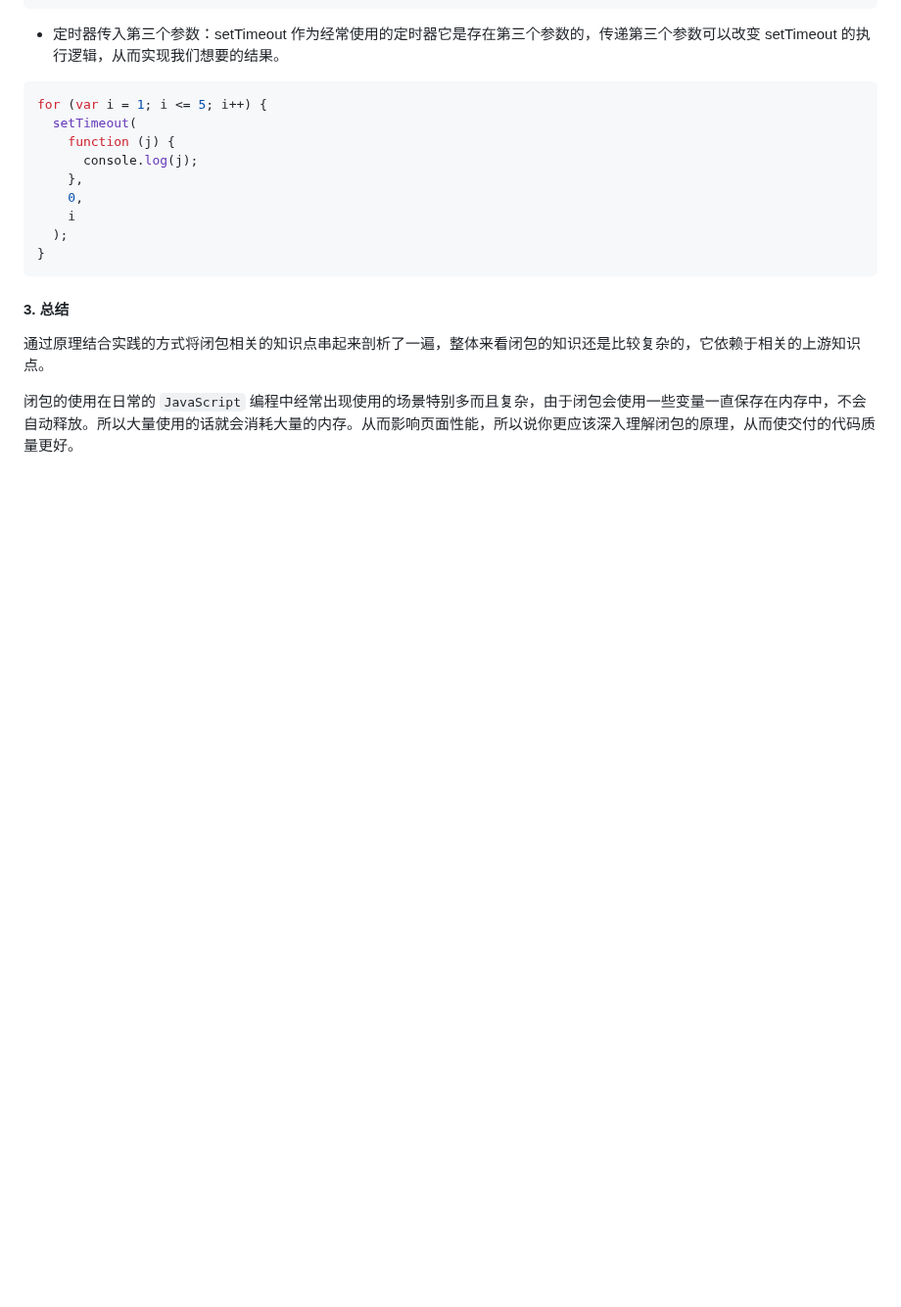
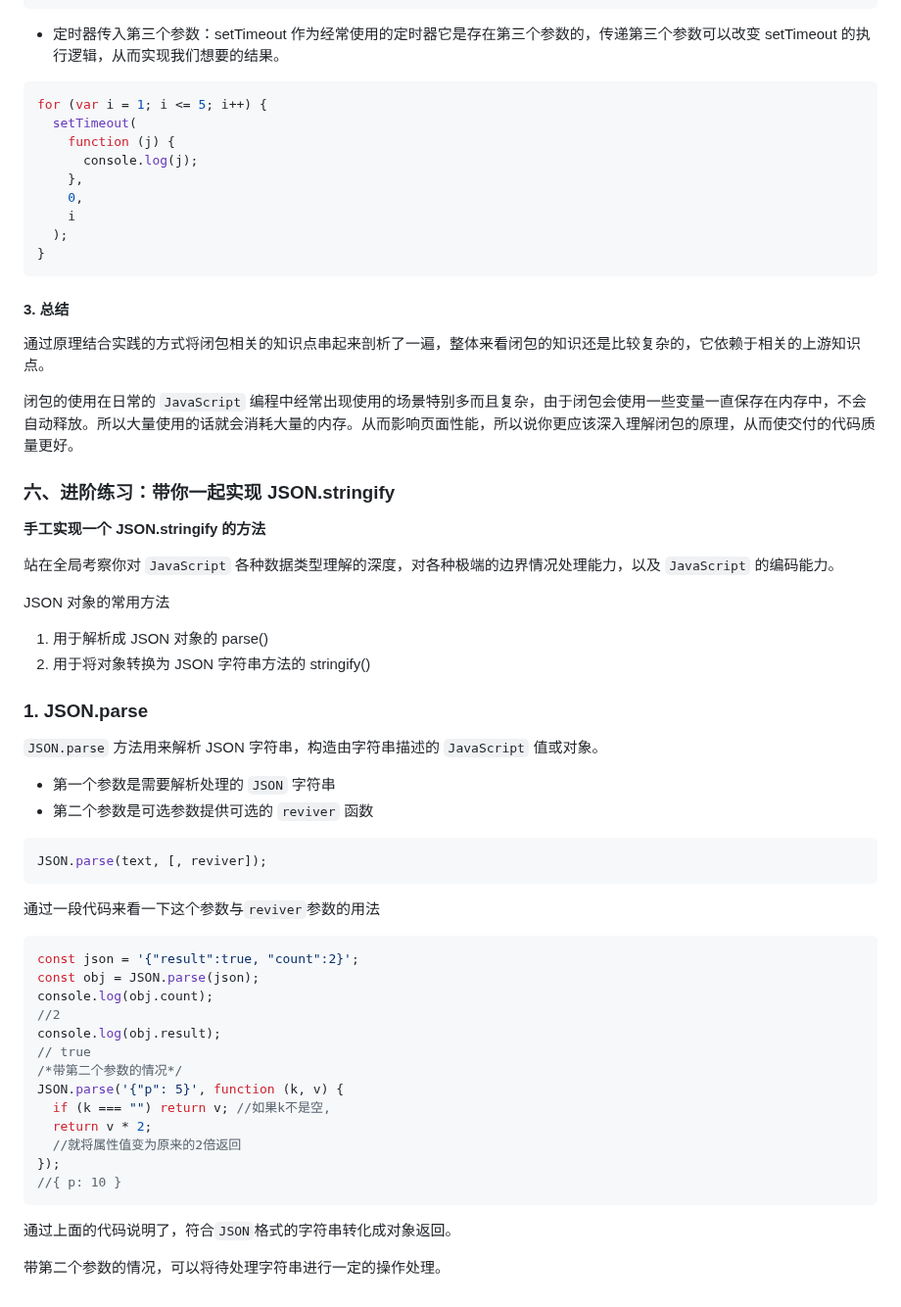
Before and after one commit to carrey493/JavaScriptLearning, a Markdown page: JavaScriptCorePrinciple/README.md, the part around the change. Shown at 98% size. GitHub-like rendering; blank space fills up the shorter version.

Commit message:
进阶练习：带你一起实现 JSON.stringify

````diff
--- a/JavaScriptCorePrinciple/README.md
+++ b/JavaScriptCorePrinciple/README.md
@@ -1621,3 +1621,47 @@ for (var i = 1; i <= 5; i++) {
 通过原理结合实践的方式将闭包相关的知识点串起来剖析了一遍，整体来看闭包的知识还是比较复杂的，它依赖于相关的上游知识点。
 
 闭包的使用在日常的 `JavaScript` 编程中经常出现使用的场景特别多而且复杂，由于闭包会使用一些变量一直保存在内存中，不会自动释放。所以大量使用的话就会消耗大量的内存。从而影响页面性能，所以说你更应该深入理解闭包的原理，从而使交付的代码质量更好。
+
+### 六、进阶练习：带你一起实现 JSON.stringify
+
+**手工实现一个 JSON.stringify 的方法**
+
+站在全局考察你对 `JavaScript` 各种数据类型理解的深度，对各种极端的边界情况处理能力，以及 `JavaScript` 的编码能力。
+
+JSON 对象的常用方法
+
+1. 用于解析成 JSON 对象的 parse()
+2. 用于将对象转换为 JSON 字符串方法的 stringify()
+
+### 1. JSON.parse
+
+`JSON.parse` 方法用来解析 JSON 字符串，构造由字符串描述的 `JavaScript` 值或对象。
+
+- 第一个参数是需要解析处理的 `JSON` 字符串
+- 第二个参数是可选参数提供可选的 `reviver` 函数
+
+```js
+JSON.parse(text, [, reviver]);
+```
+
+通过一段代码来看一下这个参数与`reviver`参数的用法
+
+```js
+const json = '{"result":true, "count":2}';
+const obj = JSON.parse(json);
+console.log(obj.count);
+//2
+console.log(obj.result);
+// true
+/*带第二个参数的情况*/
+JSON.parse('{"p": 5}', function (k, v) {
+  if (k === "") return v; //如果k不是空,
+  return v * 2;
+  //就将属性值变为原来的2倍返回
+});
+//{ p: 10 }
+```
+
+通过上面的代码说明了，符合`JSON`格式的字符串转化成对象返回。
+
+带第二个参数的情况，可以将待处理字符串进行一定的操作处理。
````
